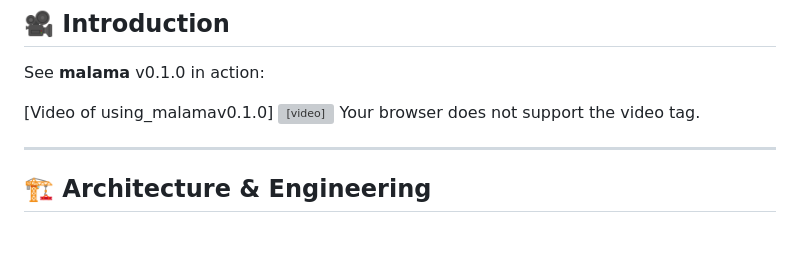
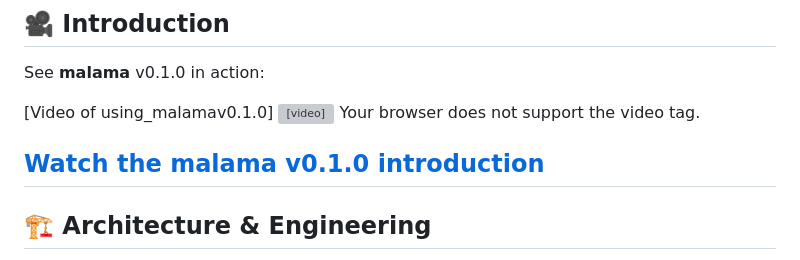
Before and after one commit to Magpiny/malama, a Markdown page: README.md, the part around the change. Drawn GitHub-style; blank space fills up the shorter version; grey boxes are pictures that could not be loaded.

Commit message:
UPDATED README(v0.1.0): THE MVP Added a video usage example and redone the readme

```diff
--- a/README.md
+++ b/README.md
@@ -29,6 +29,7 @@ See **malama** v0.1.0 in action:
   Your browser does not support the video tag.
 </video>
 
+[Watch the malama v0.1.0 introduction](assets/malama_v0.1.0mvp.mp4)
 ---
 
 ## 🏗 Architecture & Engineering
```
